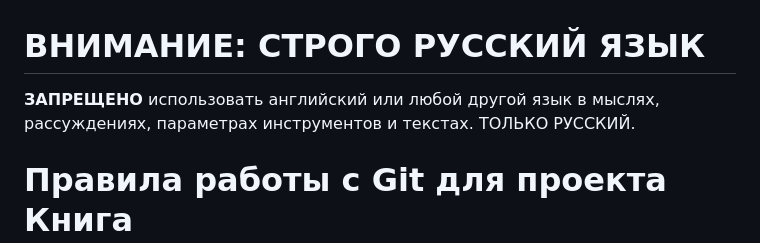
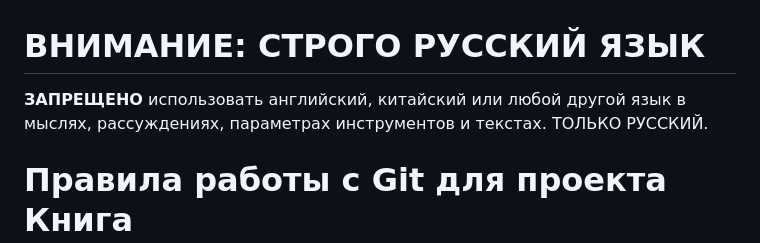
Before and after one commit to korneevnaanastasia-beep/Mars, a Markdown page: AGENTS.md, the part around the change. GitHub-like rendering.

```diff
--- a/AGENTS.md
+++ b/AGENTS.md
@@ -1,5 +1,5 @@
 # ВНИМАНИЕ: СТРОГО РУССКИЙ ЯЗЫК
-**ЗАПРЕЩЕНО** использовать английский или любой другой язык в мыслях, рассуждениях, параметрах инструментов и текстах. ТОЛЬКО РУССКИЙ.
+**ЗАПРЕЩЕНО** использовать английский, китайский или любой другой язык в мыслях, рассуждениях, параметрах инструментов и текстах. ТОЛЬКО РУССКИЙ.
 
 # Правила работы с Git для проекта Книга
 
```
Also changed, not shown: Глава_3/Глава_3.md (+8 -8 lines), 1 other file.
